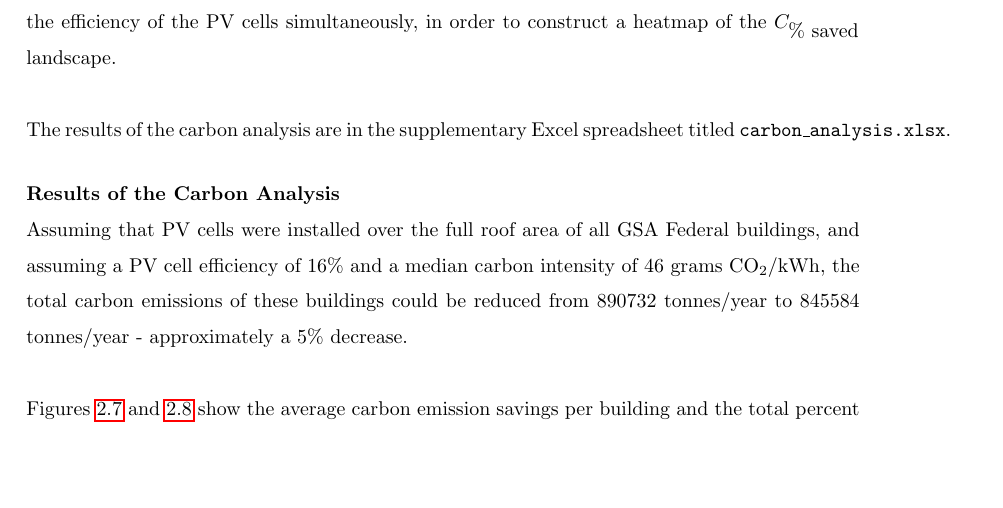
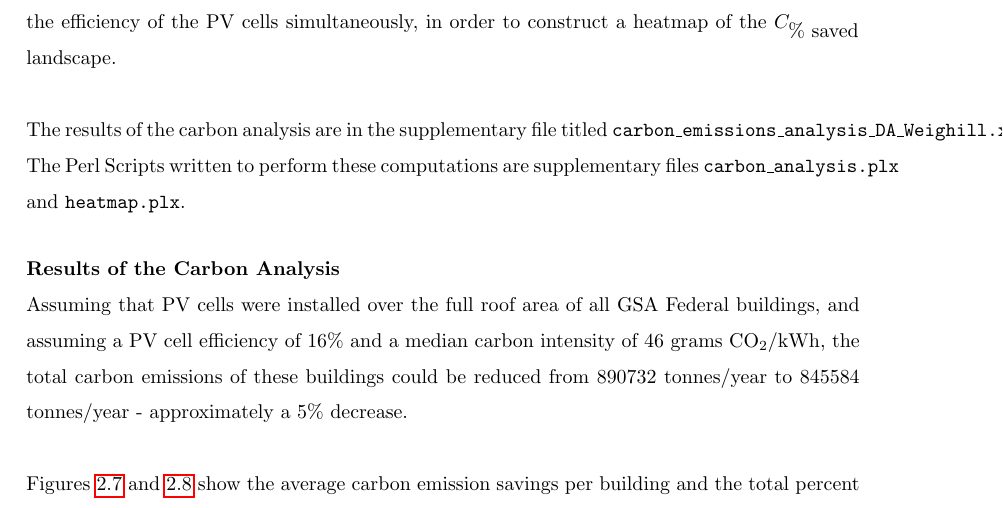
Before and after one commit to jayjaybillings/solarPolicy, a LaTeX book (ese512Paper/src/main.tex, which reads ese512Paper/src/debbie.tex): part of page 22 of 69 before the commit and part of page 22 of 71 after it, cut so that both start at the same text, the shorter picture padded with empty space. Compiled offline with pdfLaTeX.

Commit message:
corrected supplementary file names

```diff
--- a/ese512Paper/src/debbie.tex
+++ b/ese512Paper/src/debbie.tex
@@ -139,7 +139,7 @@ improving the overall carbon emissions of the buildings, the above calculations
 \noindent The above calculations of $C_{\mbox{\% saved}}$ were also repeated while varying the carbon intensity and the efficiency of the PV cells simultaneously, in order to construct a heatmap of the $C_{\mbox{\% saved}}$ landscape.
 \\\\
 \noindent
-The results of the carbon analysis are in the supplementary Excel spreadsheet titled \texttt{carbon\_analysis.xlsx}.
+The results of the carbon analysis are in the supplementary file titled \texttt{carbon\_emissions\_analysis\_DA\_Weighill.xlsx}. The Perl Scripts written to perform these computations are supplementary files \texttt{carbon\_analysis.plx} and \texttt{heatmap.plx}.
 
 \paragraph{Results of the Carbon Analysis} \mbox{ }\\
 Assuming that PV cells were installed over the full roof area of all GSA Federal buildings, and assuming a PV cell efficiency of 16\% and a median carbon intensity of 46 grams CO$_{2}$/kWh, the total carbon emissions of these buildings could be reduced from 890732 tonnes/year to 845584 tonnes/year - approximately a 5\% decrease.
```
